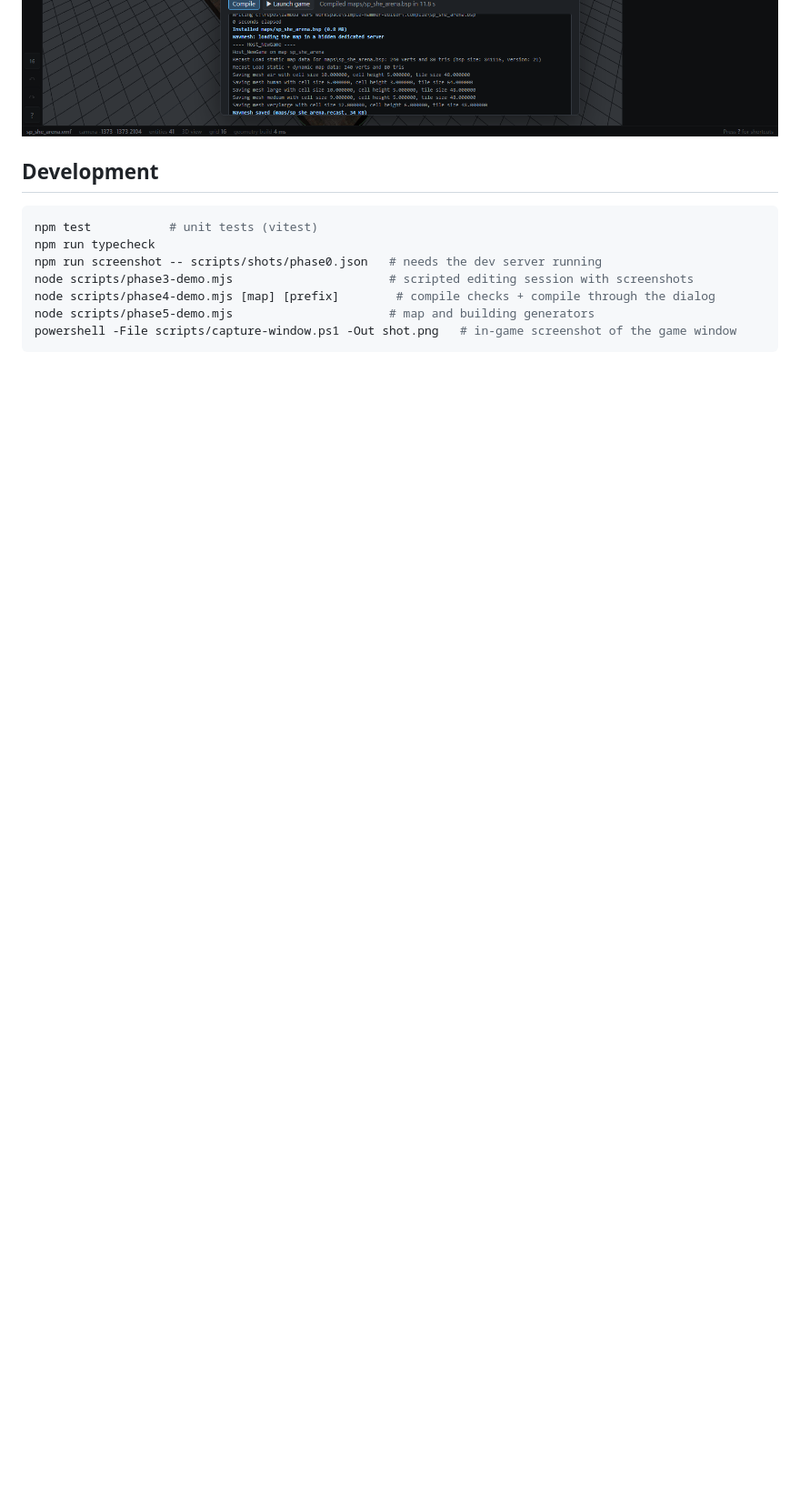
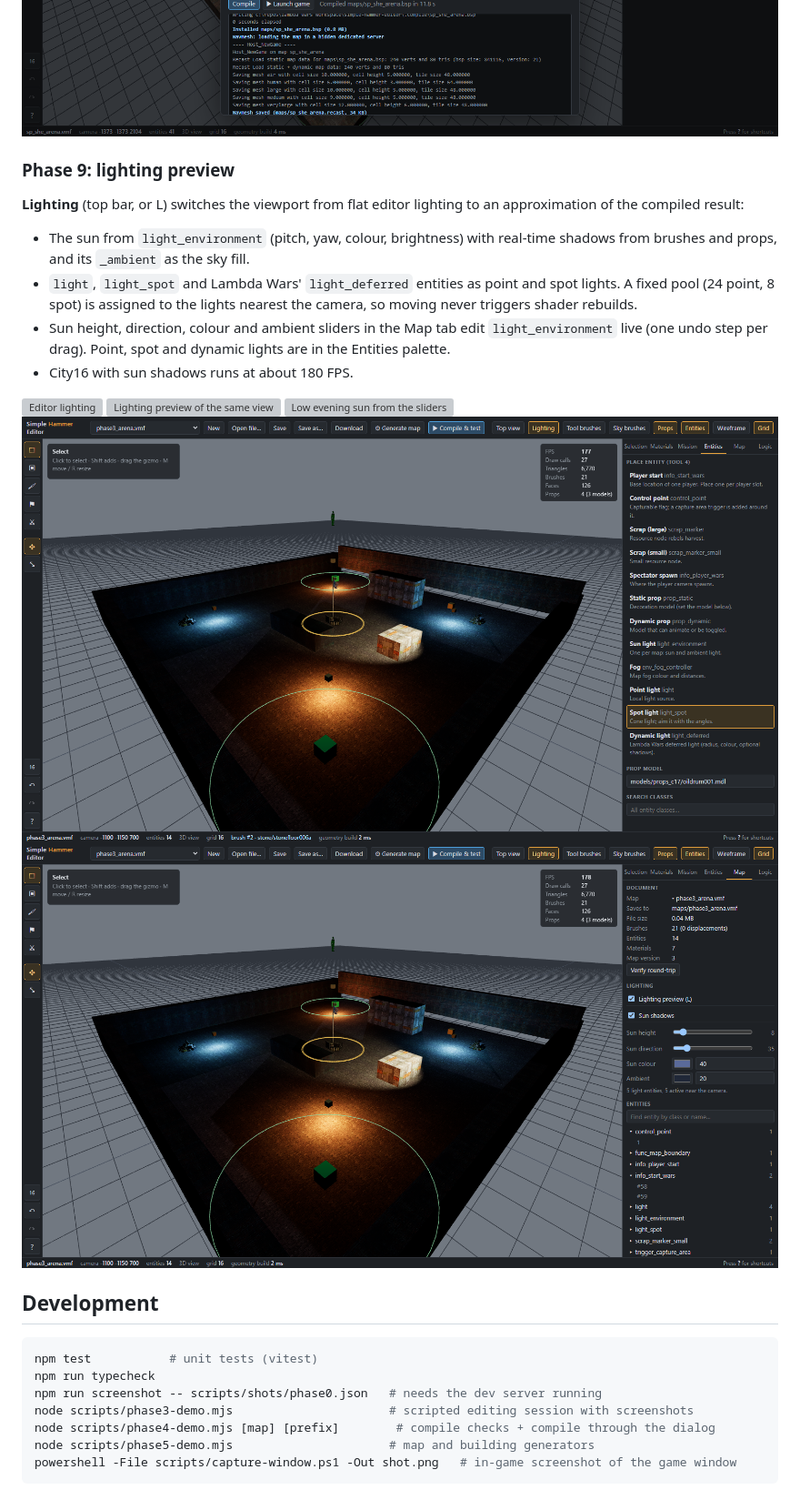
Before and after one commit to LuukKnippenberg/simple-hammer-editor, a Markdown page: README.md, the part around the change. Shown at 91% size. Rendered like a GitHub page; pictures changed too: docs/screenshots/phase9-lighting-panel.png (added), docs/screenshots/phase9-night-lights.png (added); blank space fills up the shorter version; grey boxes are pictures that could not be loaded.

````diff
--- a/README.md
+++ b/README.md
@@ -242,6 +242,25 @@ feature needs and wires their outputs, as one undo step:
 ![Mission summary](docs/screenshots/phase8-mission-summary.png)
 ![Mission compiled](docs/screenshots/phase8-compiled.png)
 
+### Phase 9: lighting preview
+
+**Lighting** (top bar, or L) switches the viewport from flat editor lighting to an approximation of the
+compiled result:
+
+- The sun from `light_environment` (pitch, yaw, colour, brightness) with real-time shadows from brushes and
+  props, and its `_ambient` as the sky fill.
+- `light`, `light_spot` and Lambda Wars' `light_deferred` entities as point and spot lights. A fixed pool
+  (24 point, 8 spot) is assigned to the lights nearest the camera, so moving never triggers shader rebuilds.
+- Sun height, direction, colour and ambient sliders in the Map tab edit `light_environment` live
+  (one undo step per drag). Point, spot and dynamic lights are in the Entities palette.
+- City16 with sun shadows runs at about 180 FPS.
+
+![Editor lighting](docs/screenshots/phase9-editor-lighting.png)
+![Lighting preview of the same view](docs/screenshots/phase9-preview-lighting.png)
+![Low evening sun from the sliders](docs/screenshots/phase9-low-sun.png)
+![Night with placed point and spot lights](docs/screenshots/phase9-night-lights.png)
+![Lighting controls](docs/screenshots/phase9-lighting-panel.png)
+
 ## Development
 
 ```bash
````
Also changed, not shown: 13 other files.
